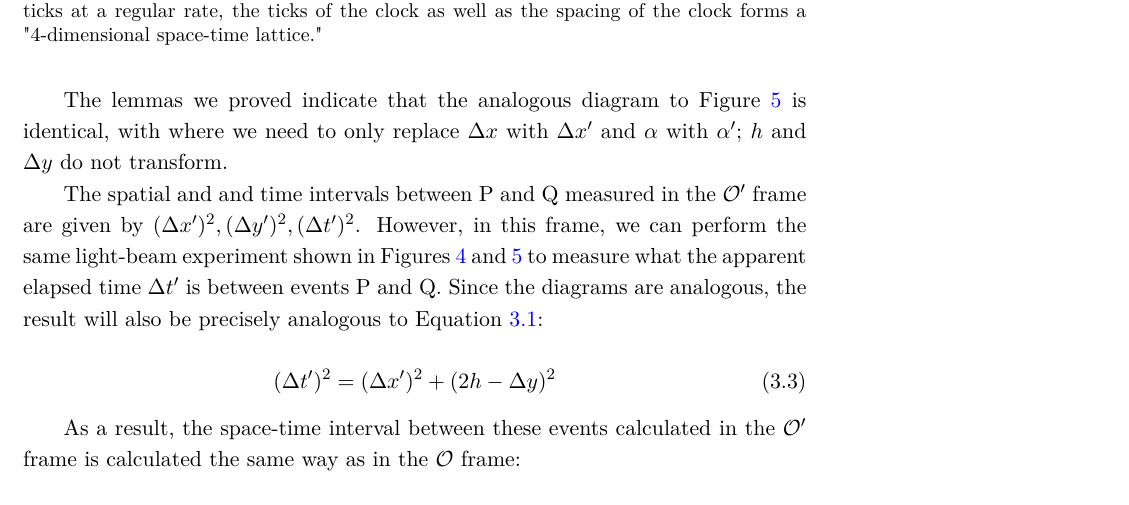
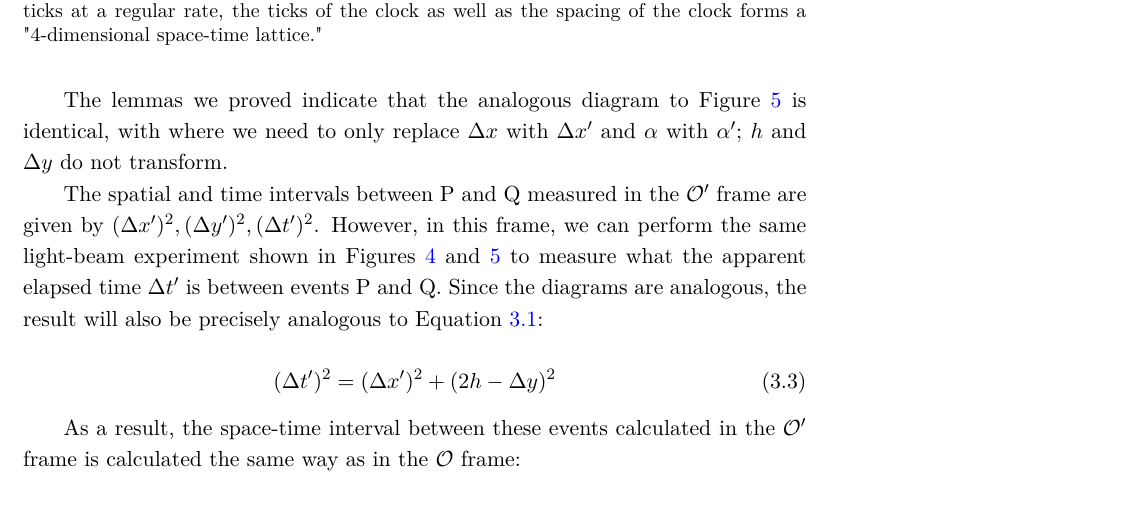
Before and after one commit to aaronbzimmerman/PHY-387M, a LaTeX document (Lecture 2.tex): part of page 9 of 10, cut so that both start at the same text. Compiled offline with pdfLaTeX.

Commit message:
double and typo fixed

```diff
--- a/Lecture 2.tex
+++ b/Lecture 2.tex
@@ -710,7 +710,7 @@ With these lemmas proven, we can return to the problem at hand, finding the spac
 
 The lemmas we proved indicate that the analogous diagram to Figure~\ref{mirror2} is identical, with where we need to only replace $\Delta x$ with $\Delta x'$ and $\alpha$ with $\alpha'$; $h$ and $\Delta y$ do not transform.
 
-The spatial and and time intervals between P and Q measured in the $\mathcal{O'}$ frame are given by $(\Delta x')^2, (\Delta y')^2, (\Delta t')^2$. However, in this frame, we can perform the same light-beam experiment shown in Figures~\ref{mirror1} and~\ref{mirror2} to measure what the apparent elapsed time $\Delta t'$ is between events P and Q. Since the diagrams are analogous, the result will also be precisely analogous to Equation~\ref{lightinterval}:
+The spatial and time intervals between P and Q measured in the $\mathcal{O'}$ frame are given by $(\Delta x')^2, (\Delta y')^2, (\Delta t')^2$. However, in this frame, we can perform the same light-beam experiment shown in Figures~\ref{mirror1} and~\ref{mirror2} to measure what the apparent elapsed time $\Delta t'$ is between events P and Q. Since the diagrams are analogous, the result will also be precisely analogous to Equation~\ref{lightinterval}:
 
 \beq
 (\Delta t')^2 = (\Delta x')^2 + (2h - \Delta y)^2
```
